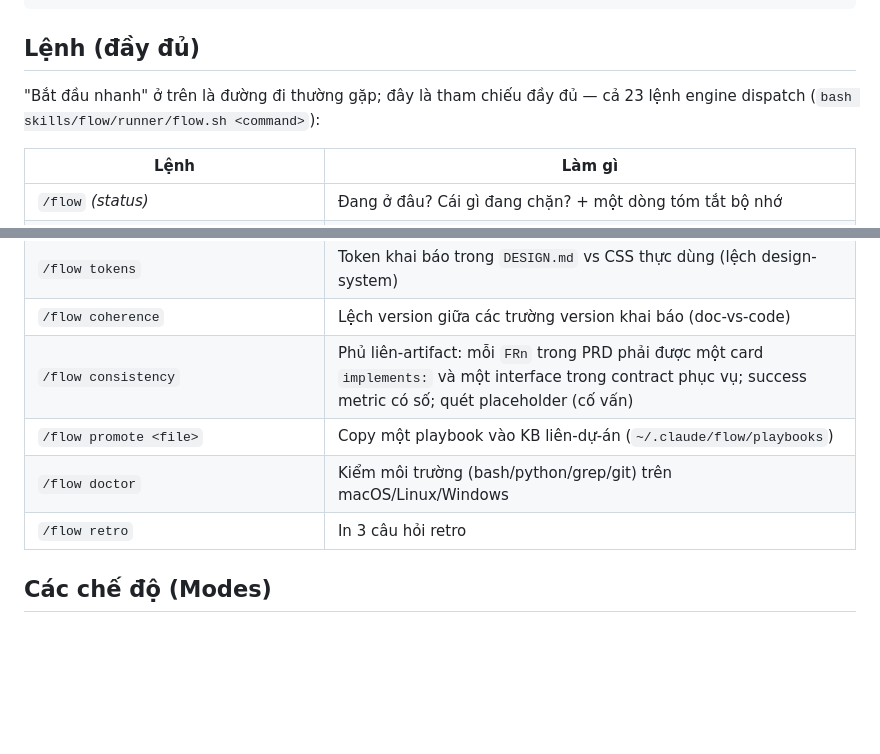
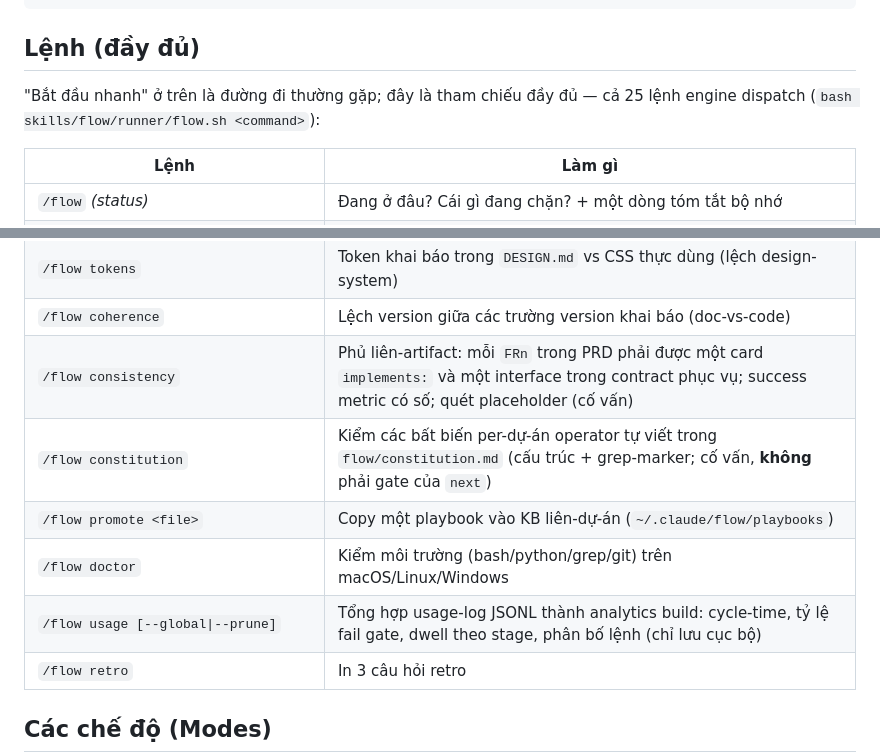
Before and after one commit to manhquydev/flow-skill, a Markdown page: README_VN.md, 2 parts joined by grey strips. GitHub-like rendering; blank space fills up the shorter version.

```diff
--- a/README_VN.md
+++ b/README_VN.md
@@ -192,7 +192,7 @@ harness (không lệch giữa bản Claude Code và Codex).
 
 ## Lệnh (đầy đủ)
 
-"Bắt đầu nhanh" ở trên là đường đi thường gặp; đây là tham chiếu đầy đủ — cả 23 lệnh engine dispatch (`bash skills/flow/runner/flow.sh <command>`):
+"Bắt đầu nhanh" ở trên là đường đi thường gặp; đây là tham chiếu đầy đủ — cả 25 lệnh engine dispatch (`bash skills/flow/runner/flow.sh <command>`):
 
 | Lệnh | Làm gì |
 |---|---|
@@ -216,8 +216,10 @@ harness (không lệch giữa bản Claude Code và Codex).
 | `/flow tokens` | Token khai báo trong `DESIGN.md` vs CSS thực dùng (lệch design-system) |
 | `/flow coherence` | Lệch version giữa các trường version khai báo (doc-vs-code) |
 | `/flow consistency` | Phủ liên-artifact: mỗi `FRn` trong PRD phải được một card `implements:` và một interface trong contract phục vụ; success metric có số; quét placeholder (cố vấn) |
+| `/flow constitution` | Kiểm các bất biến per-dự-án operator tự viết trong `flow/constitution.md` (cấu trúc + grep-marker; cố vấn, **không** phải gate của `next`) |
 | `/flow promote <file>` | Copy một playbook vào KB liên-dự-án (`~/.claude/flow/playbooks`) |
 | `/flow doctor` | Kiểm môi trường (bash/python/grep/git) trên macOS/Linux/Windows |
+| `/flow usage [--global\|--prune]` | Tổng hợp usage-log JSONL thành analytics build: cycle-time, tỷ lệ fail gate, dwell theo stage, phân bố lệnh (chỉ lưu cục bộ) |
 | `/flow retro` | In 3 câu hỏi retro |
 
 ## Các chế độ (Modes)
```
Also changed, not shown: README.md (+3 -1 lines).
